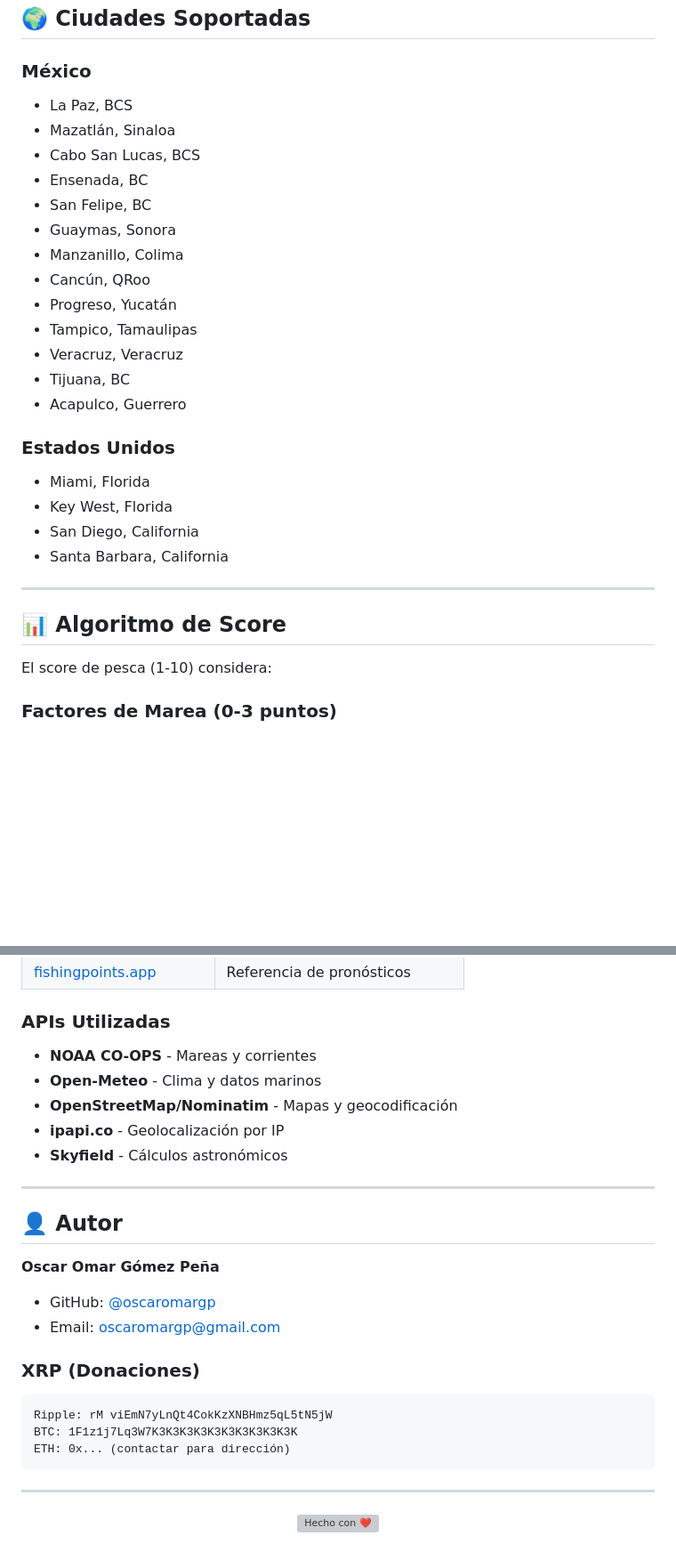
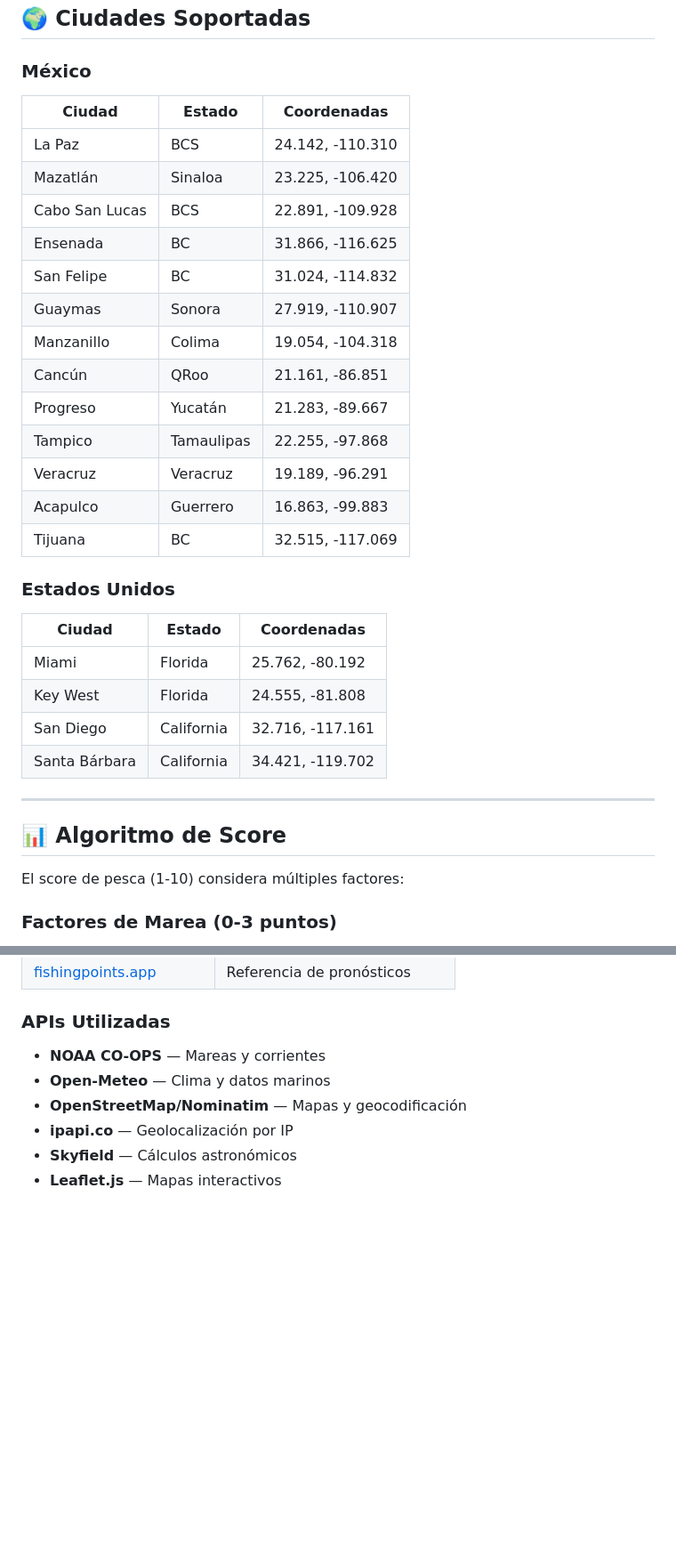
Before and after one commit to oscaromargp/pesca-app, a Markdown page: README.md, 2 parts joined by grey strips. Shown at 89% size. Drawn GitHub-style; blank space fills up the shorter version; grey boxes are pictures that could not be loaded.

````diff
--- a/README.md
+++ b/README.md
@@ -148,31 +176,37 @@ Acceder a: **http://localhost:5000**
 ## 🌍 Ciudades Soportadas
 
 ### México
-- La Paz, BCS
-- Mazatlán, Sinaloa
-- Cabo San Lucas, BCS
-- Ensenada, BC
-- San Felipe, BC
-- Guaymas, Sonora
-- Manzanillo, Colima
-- Cancún, QRoo
-- Progreso, Yucatán
-- Tampico, Tamaulipas
-- Veracruz, Veracruz
-- Tijuana, BC
-- Acapulco, Guerrero
+
+| Ciudad | Estado | Coordenadas |
+|--------|-------|-----------|
+| La Paz | BCS | 24.142, -110.310 |
+| Mazatlán | Sinaloa | 23.225, -106.420 |
+| Cabo San Lucas | BCS | 22.891, -109.928 |
+| Ensenada | BC | 31.866, -116.625 |
+| San Felipe | BC | 31.024, -114.832 |
+| Guaymas | Sonora | 27.919, -110.907 |
+| Manzanillo | Colima | 19.054, -104.318 |
+| Cancún | QRoo | 21.161, -86.851 |
+| Progreso | Yucatán | 21.283, -89.667 |
+| Tampico | Tamaulipas | 22.255, -97.868 |
+| Veracruz | Veracruz | 19.189, -96.291 |
+| Acapulco | Guerrero | 16.863, -99.883 |
+| Tijuana | BC | 32.515, -117.069 |
 
 ### Estados Unidos
-- Miami, Florida
-- Key West, Florida
-- San Diego, California
-- Santa Barbara, California
+
+| Ciudad | Estado | Coordenadas |
+|--------|-------|-----------|
+| Miami | Florida | 25.762, -80.192 |
+| Key West | Florida | 24.555, -81.808 |
+| San Diego | California | 32.716, -117.161 |
+| Santa Bárbara | California | 34.421, -119.702 |
 
 ---
 
 ## 📊 Algoritmo de Score
 
-El score de pesca (1-10) considera:
+El score de pesca (1-10) considera múltiples factores:
 
 ### Factores de Marea (0-3 puntos)
 - Coeficiente de marea alto (>70): +2 puntos
@@ -220,30 +299,9 @@ Inspirado y basado en el trabajo de:
 
 ### APIs Utilizadas
 
-- **NOAA CO-OPS** - Mareas y corrientes
-- **Open-Meteo** - Clima y datos marinos
-- **OpenStreetMap/Nominatim** - Mapas y geocodificación
-- **ipapi.co** - Geolocalización por IP
-- **Skyfield** - Cálculos astronómicos
-
----
-
-## 👤 Autor
-
-**Oscar Omar Gómez Peña**
-
-- GitHub: [@oscaromargp](https://github.com/oscaromargp)
-- Email: oscaromargp@gmail.com
-
-### XRP (Donaciones)
-```
-Ripple: rM viEmN7yLnQt4CokKzXNBHmz5qL5tN5jW
-BTC: 1F1z1j7Lq3W7K3K3K3K3K3K3K3K3K3K3K
-ETH: 0x... (contactar para dirección)
-```
-
----
-
-<p align="center">
-  <img src="https://img.shields.io/badge/hecho-con-❤️-por-oscaromargp-red?style=for-the-badge" alt="Hecho con ❤️"/>
-</p>
+- **NOAA CO-OPS** — Mareas y corrientes
+- **Open-Meteo** — Clima y datos marinos
+- **OpenStreetMap/Nominatim** — Mapas y geocodificación
+- **ipapi.co** — Geolocalización por IP
+- **Skyfield** — Cálculos astronómicos
+- **Leaflet.js** — Mapas interactivos
````
Also changed, not shown: other parts of README.md (+143 -70 lines).
